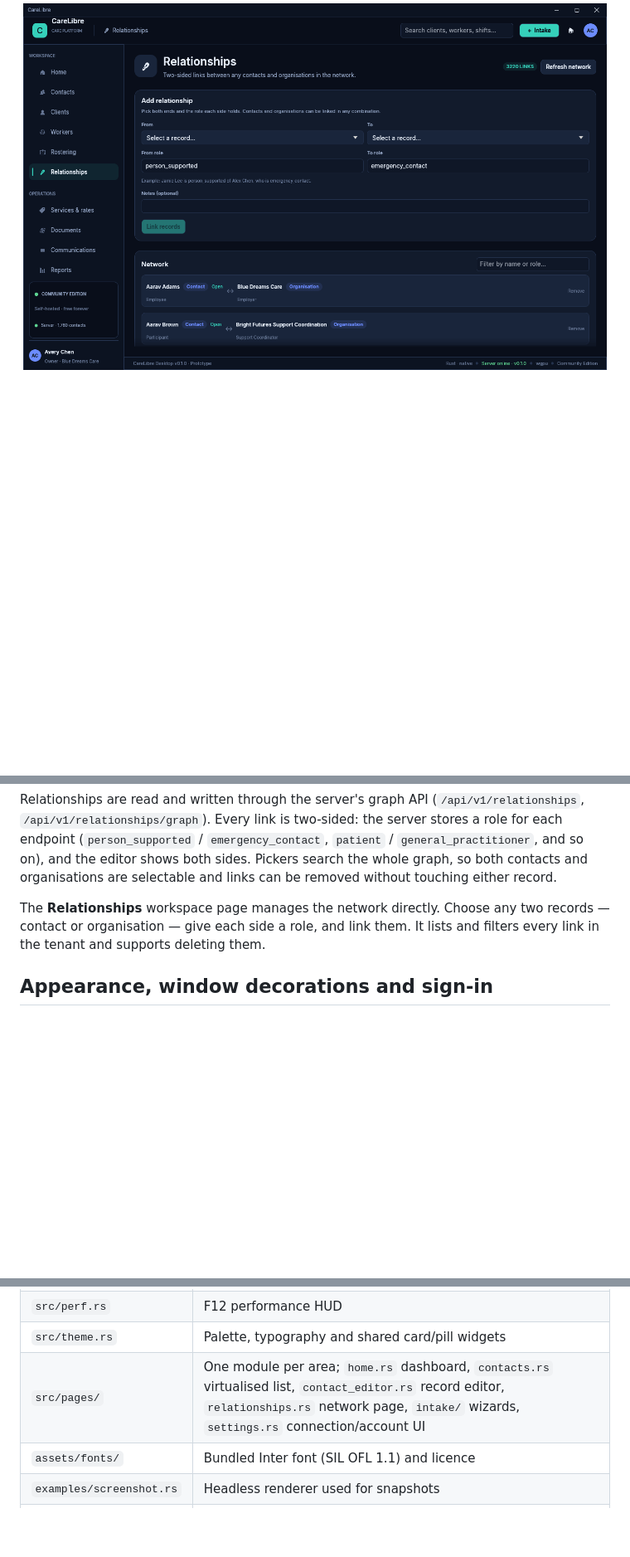
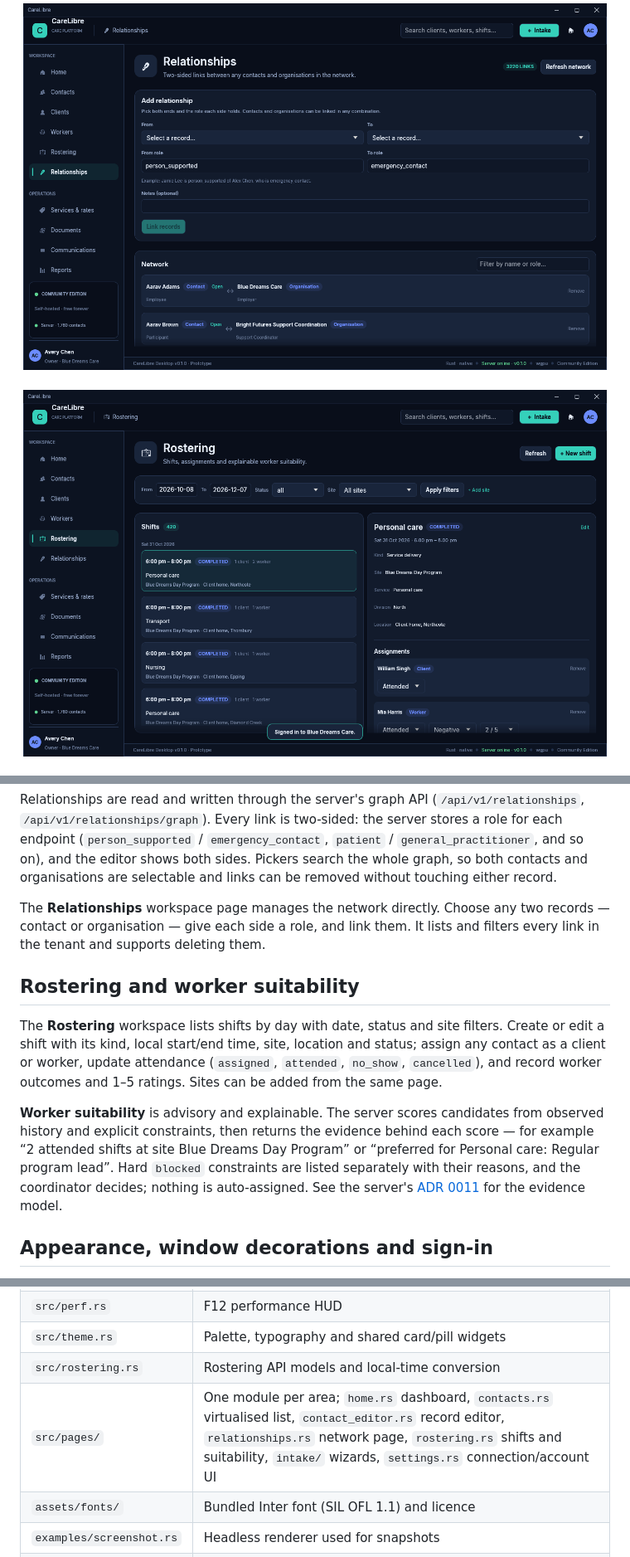
Before and after one commit to IanHead/CareLibre-Desktop, a Markdown page: README.md, 3 parts joined by grey strips. Shown at 83% size. GitHub-like rendering; pictures changed too: docs/rostering.png; blank space fills up the shorter version.

```diff
--- a/README.md
+++ b/README.md
@@ -25,6 +25,8 @@ open-source care management platform for disability and aged care providers.
 ![CareLibre contact editor with custom fields](docs/contact-editor.png)
 
 ![CareLibre relationship network](docs/relationships.png)
+
+![CareLibre rostering](docs/rostering.png)
 
 ![CareLibre client-side window chrome](docs/client-side.png)
 
@@ -186,6 +188,22 @@ The **Relationships** workspace page manages the network directly. Choose any tw
 contact or organisation — give each side a role, and link them. It lists and filters every
 link in the tenant and supports deleting them.
 
+## Rostering and worker suitability
+
+The **Rostering** workspace lists shifts by day with date, status and site filters.
+Create or edit a shift with its kind, local start/end time, site, location and status;
+assign any contact as a client or worker, update attendance (`assigned`, `attended`,
+`no_show`, `cancelled`), and record worker outcomes and 1–5 ratings. Sites can be added
+from the same page.
+
+**Worker suitability** is advisory and explainable. The server scores candidates from
+observed history and explicit constraints, then returns the evidence behind each score —
+for example “2 attended shifts at site Blue Dreams Day Program” or “preferred for Personal
+care: Regular program lead”. Hard `blocked` constraints are listed separately with their
+reasons, and the coordinator decides; nothing is auto-assigned. See the server's
+[ADR 0011](https://github.com/IanHead/CareLibre-Server/blob/main/docs/adr/0011-rostering-suitability-graph.md)
+for the evidence model.
+
 ## Appearance, window decorations and sign-in
 
 CareLibre adapts to the desktop's light or dark appearance by default. **Settings →
@@ -258,7 +276,8 @@ cargo run --example screenshot -- docs/contact-editor.png contacts --live --cont
 | `src/store/` | Local SQLite store for intake drafts and development tooling |
 | `src/perf.rs` | F12 performance HUD |
 | `src/theme.rs` | Palette, typography and shared card/pill widgets |
-| `src/pages/` | One module per area; `home.rs` dashboard, `contacts.rs` virtualised list, `contact_editor.rs` record editor, `relationships.rs` network page, `intake/` wizards, `settings.rs` connection/account UI |
+| `src/rostering.rs` | Rostering API models and local-time conversion |
+| `src/pages/` | One module per area; `home.rs` dashboard, `contacts.rs` virtualised list, `contact_editor.rs` record editor, `relationships.rs` network page, `rostering.rs` shifts and suitability, `intake/` wizards, `settings.rs` connection/account UI |
 | `assets/fonts/` | Bundled Inter font (SIL OFL 1.1) and licence |
 | `examples/screenshot.rs` | Headless renderer used for snapshots |
 | `tests/ui.rs` | Headless rendering and sidebar navigation tests |
```
Also changed, not shown: other parts of README.md (+1 -1 lines), 9 other files.
